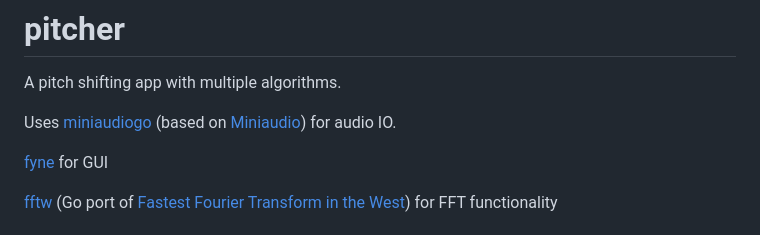
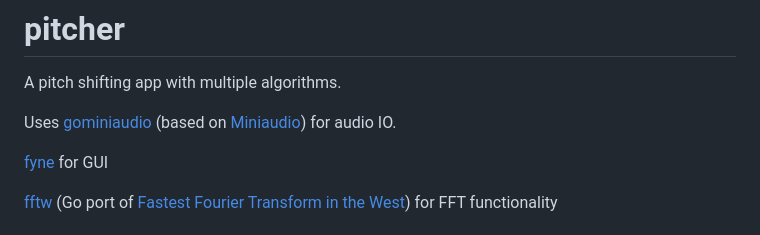
Before and after one commit to intermernet/pitcher, a Markdown page: README.md, the part around the change. GitHub-like rendering.

```diff
--- a/README.md
+++ b/README.md
@@ -1,7 +1,7 @@
 # pitcher
 A pitch shifting app with multiple algorithms.
 
-Uses [miniaudiogo](https://github.com/intermernet/miniaudiogo) (based on [Miniaudio](https://miniaud.io/)) for audio IO.
+Uses [gominiaudio](https://github.com/intermernet/gominiaudio) (based on [Miniaudio](https://miniaud.io/)) for audio IO.
 
 [fyne](https://fyne.io/) for GUI
 
```
